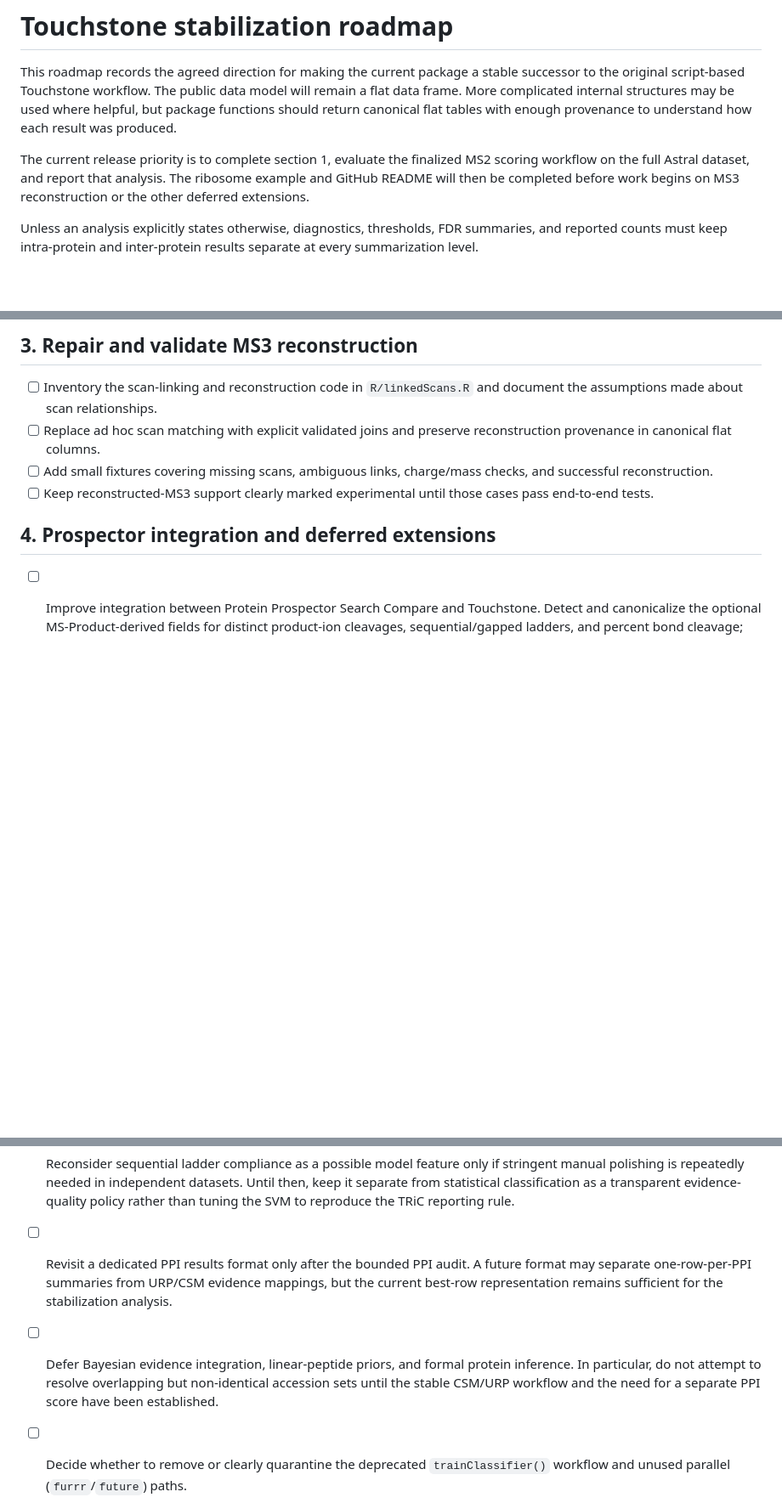
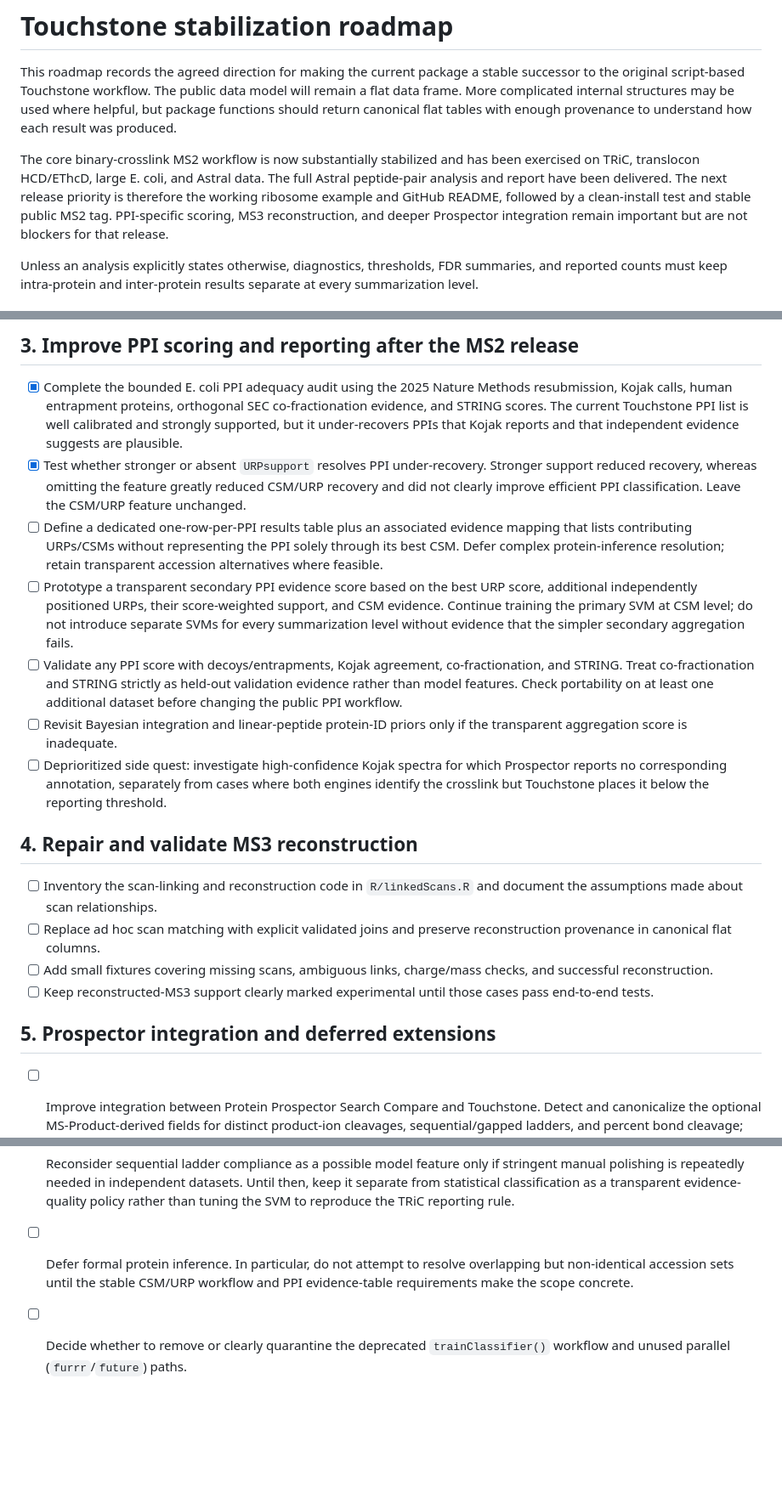
Before and after one commit to mtrnka/Touchstone, a Markdown page: ROADMAP.md, 3 parts joined by grey strips. Shown at 85% size. Drawn GitHub-style; blank space fills up the shorter version.

```diff
--- a/ROADMAP.md
+++ b/ROADMAP.md
@@ -6,10 +6,13 @@ data model will remain a flat data frame. More complicated internal structures
 may be used where helpful, but package functions should return canonical flat
 tables with enough provenance to understand how each result was produced.
 
-The current release priority is to complete section 1, evaluate the finalized
-MS2 scoring workflow on the full Astral dataset, and report that analysis.
-The ribosome example and GitHub README will then be completed before work begins
-on MS3 reconstruction or the other deferred extensions.
+The core binary-crosslink MS2 workflow is now substantially stabilized and has
+been exercised on TRiC, translocon HCD/EThcD, large E. coli, and Astral data.
+The full Astral peptide-pair analysis and report have been delivered. The next
+release priority is therefore the working ribosome example and GitHub README,
+followed by a clean-install test and stable public MS2 tag. PPI-specific
+scoring, MS3 reconstruction, and deeper Prospector integration remain important
+but are not blockers for that release.
 
 Unless an analysis explicitly states otherwise, diagnostics, thresholds, FDR
 summaries, and reported counts must keep intra-protein and inter-protein results
@@ -135,5 +144,36 @@ separate at every summarization level.
 
-## 3. Repair and validate MS3 reconstruction
+## 3. Improve PPI scoring and reporting after the MS2 release
+
+- [x] Complete the bounded E. coli PPI adequacy audit using the 2025 Nature
+  Methods resubmission, Kojak calls, human entrapment proteins, orthogonal
+  SEC co-fractionation evidence, and STRING scores. The current Touchstone PPI
+  list is well calibrated and strongly supported, but it under-recovers PPIs
+  that Kojak reports and that independent evidence suggests are plausible.
+- [x] Test whether stronger or absent `URPsupport` resolves PPI under-recovery.
+  Stronger support reduced recovery, whereas omitting the feature greatly
+  reduced CSM/URP recovery and did not clearly improve efficient PPI
+  classification. Leave the CSM/URP feature unchanged.
+- [ ] Define a dedicated one-row-per-PPI results table plus an associated
+  evidence mapping that lists contributing URPs/CSMs without representing the
+  PPI solely through its best CSM. Defer complex protein-inference resolution;
+  retain transparent accession alternatives where feasible.
+- [ ] Prototype a transparent secondary PPI evidence score based on the best
+  URP score, additional independently positioned URPs, their score-weighted
+  support, and CSM evidence. Continue training the primary SVM at CSM level;
+  do not introduce separate SVMs for every summarization level without evidence
+  that the simpler secondary aggregation fails.
+- [ ] Validate any PPI score with decoys/entrapments, Kojak agreement,
+  co-fractionation, and STRING. Treat co-fractionation and STRING strictly as
+  held-out validation evidence rather than model features. Check portability on
+  at least one additional dataset before changing the public PPI workflow.
+- [ ] Revisit Bayesian integration and linear-peptide protein-ID priors only if
+  the transparent aggregation score is inadequate.
+- [ ] Deprioritized side quest: investigate high-confidence Kojak spectra for
+  which Prospector reports no corresponding annotation, separately from cases
+  where both engines identify the crosslink but Touchstone places it below the
+  reporting threshold.
+
+## 4. Repair and validate MS3 reconstruction
 
 - [ ] Inventory the scan-linking and reconstruction code in `R/linkedScans.R`
   and document the assumptions made about scan relationships.
@@ -144,7 +184,7 @@ separate at every summarization level.
 - [ ] Keep reconstructed-MS3 support clearly marked experimental until those
   cases pass end-to-end tests.
 
-## 4. Prospector integration and deferred extensions
+## 5. Prospector integration and deferred extensions
 
 - [ ] Improve integration between Protein Prospector Search Compare and
   Touchstone. Detect and canonicalize the optional MS-Product-derived fields
@@ -180,14 +219,9 @@ separate at every summarization level.
   Until then, keep it separate from statistical classification as a transparent
   evidence-quality policy rather than tuning the SVM to reproduce the TRiC
   reporting rule.
-- [ ] Revisit a dedicated PPI results format only after the bounded PPI audit.
-  A future format may separate one-row-per-PPI summaries from URP/CSM evidence
-  mappings, but the current best-row representation remains sufficient for the
-  stabilization analysis.
-- [ ] Defer Bayesian evidence integration, linear-peptide priors, and formal
-  protein inference. In particular, do not attempt to resolve overlapping but
-  non-identical accession sets until the stable CSM/URP workflow and the need
-  for a separate PPI score have been established.
+- [ ] Defer formal protein inference. In particular, do not attempt to resolve
+  overlapping but non-identical accession sets until the stable CSM/URP
+  workflow and PPI evidence-table requirements make the scope concrete.
 - [ ] Decide whether to remove or clearly quarantine the deprecated
   `trainClassifier()` workflow and unused parallel (`furrr`/`future`) paths.
 - [ ] Add continuous package checks and decide how to handle the large bundled
```
Also changed, not shown: other parts of ROADMAP.md (+68 -63 lines).
